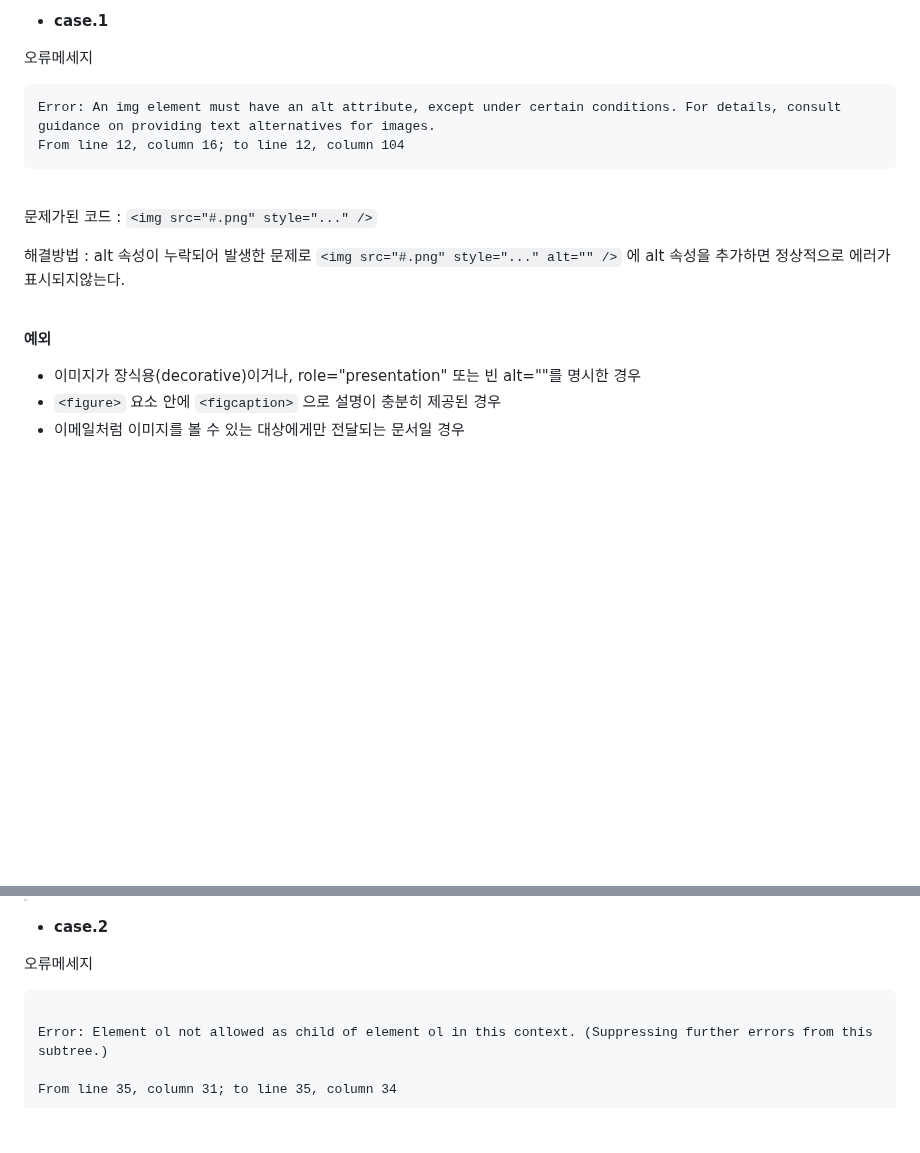
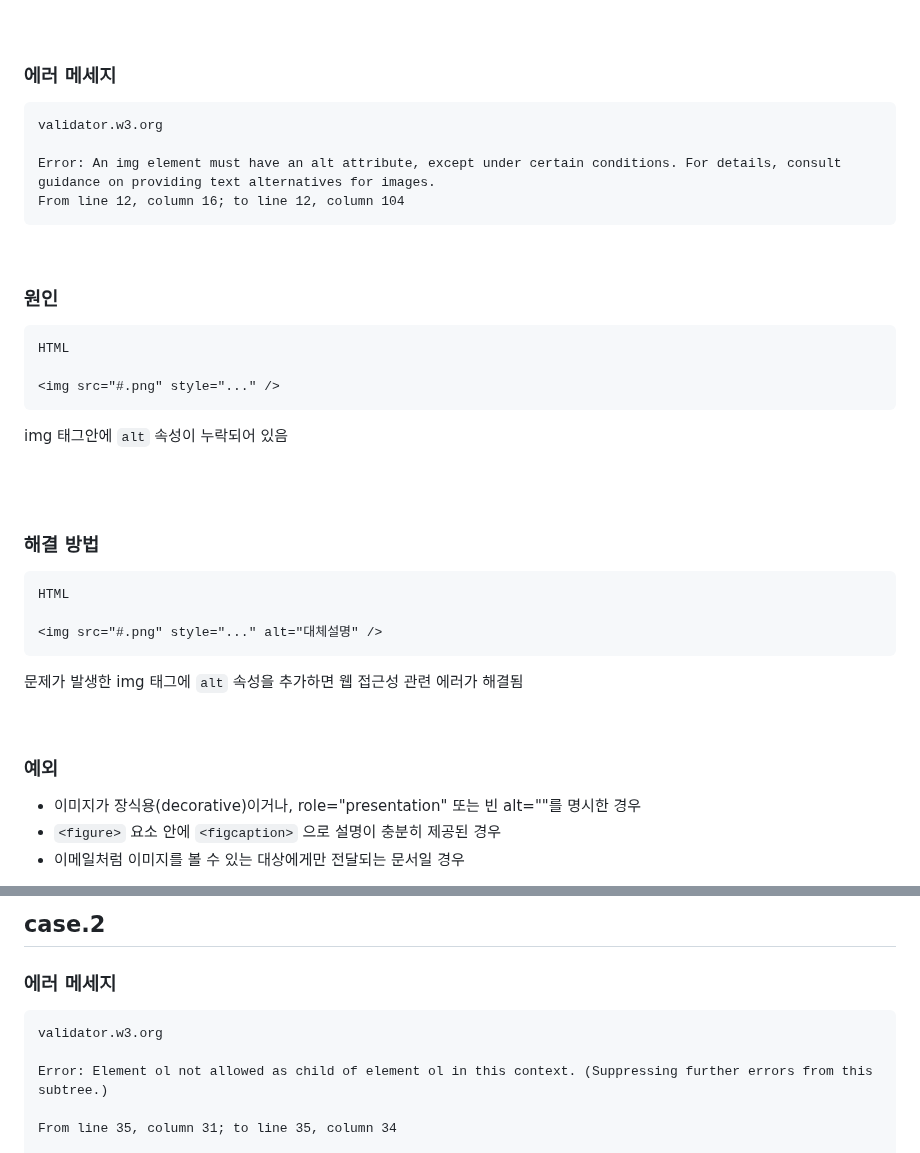
Before and after one commit to suda77881/fullstack_junyong, a Markdown page: troubleshooting.md, 2 parts joined by grey strips. Rendered like a GitHub page; blank space fills up the shorter version.

````diff
--- a/troubleshooting.md
+++ b/troubleshooting.md
@@ -42,21 +71,46 @@ Automatic merge failed; fix conflicts and then commit the result.
 
-- **case.1**
+<br/>
 
-오류메세지
+### 에러 메세지
 
-```validator.w3.org
+```
+validator.w3.org
+
 Error: An img element must have an alt attribute, except under certain conditions. For details, consult guidance on providing text alternatives for images.
 From line 12, column 16; to line 12, column 104
 ```
 <br>
 
-문제가된 코드 : `<img src="#.png" style="..." />`
+### 원인
 
-해결방법 : alt 속성이 누락되어 발생한 문제로  `<img src="#.png" style="..." alt="" />` 에 alt 속성을 추가하면 정상적으로 에러가 표시되지않는다.
+```
+HTML
+
+<img src="#.png" style="..." />
+```
+
+
+img 태그안에 `alt` 속성이 누락되어 있음
+
+<br>
+<br>
+
+### 해결 방법
+
+
+```
+HTML
+
+<img src="#.png" style="..." alt="대체설명" />
+```
+
+문제가 발생한 img 태그에 `alt` 속성을 추가하면 웹 접근성 관련 에러가 해결됨
+
 
 <br>
 
-**예외**
+### 예외
+
 - 이미지가 장식용(decorative)이거나, role="presentation" 또는 빈 alt=""를 명시한 경우
 - `<figure>` 요소 안에 `<figcaption>` 으로 설명이 충분히 제공된 경우
 - 이메일처럼 이미지를 볼 수 있는 대상에게만 전달되는 문서일 경우
@@ -68,10 +128,11 @@ From line 12, column 16; to line 12, column 104
 
+**case.2**
+-
 
-- **case.2**
+### 에러 메세지
 
-오류메세지
-
-```validator.w3.org
+```
+validator.w3.org
 
 Error: Element ol not allowed as child of element ol in this context. (Suppressing further errors from this subtree.)
 
````
Also changed, not shown: other parts of troubleshooting.md (+186 -49 lines).
